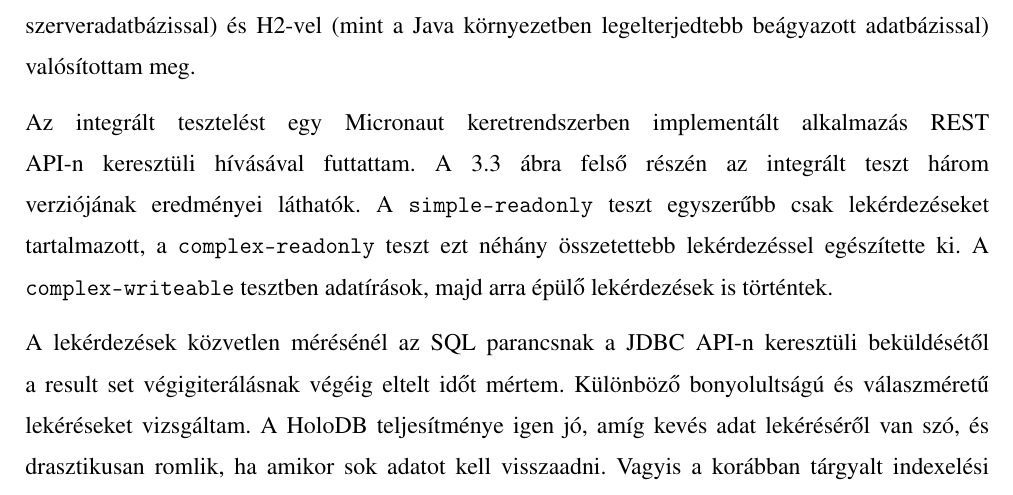
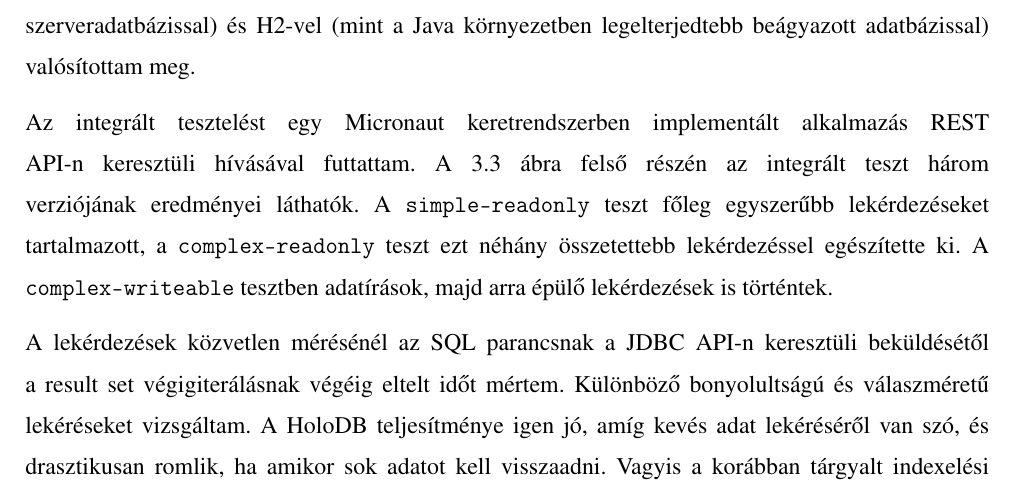
Before and after one commit to davidsusu/holodb-tdk, a LaTeX thesis (dolgozat/src/index.tex): part of page 44 of 51, cut so that both start at the same text. Compiled offline with pdfLaTeX.

Commit message:
Updated: 1 file changed, 1 insertion(+), 1 deletion(-)
M  dolgozat/src/index.tex

```diff
--- a/dolgozat/src/index.tex
+++ b/dolgozat/src/index.tex
@@ -1875,7 +1875,7 @@ Az integrált tesztelést egy Micronaut keretrendszerben implementált
 alkalmazás REST API-n keresztüli hívásával futtattam.
 A \ref{fig:benchmarkPage}~ábra felső részén
 az integrált teszt három verziójának eredményei láthatók.
-A \texttt{simple-readonly} teszt egyszerűbb csak lekérdezéseket tartalmazott,
+A \texttt{simple-readonly} teszt főleg egyszerűbb lekérdezéseket tartalmazott,
 a \texttt{complex-readonly} teszt ezt néhány összetettebb lekérdezéssel egészítette ki.
 A \texttt{complex-writeable} tesztben adatírások,
 majd arra épülő lekérdezések is történtek.
```
